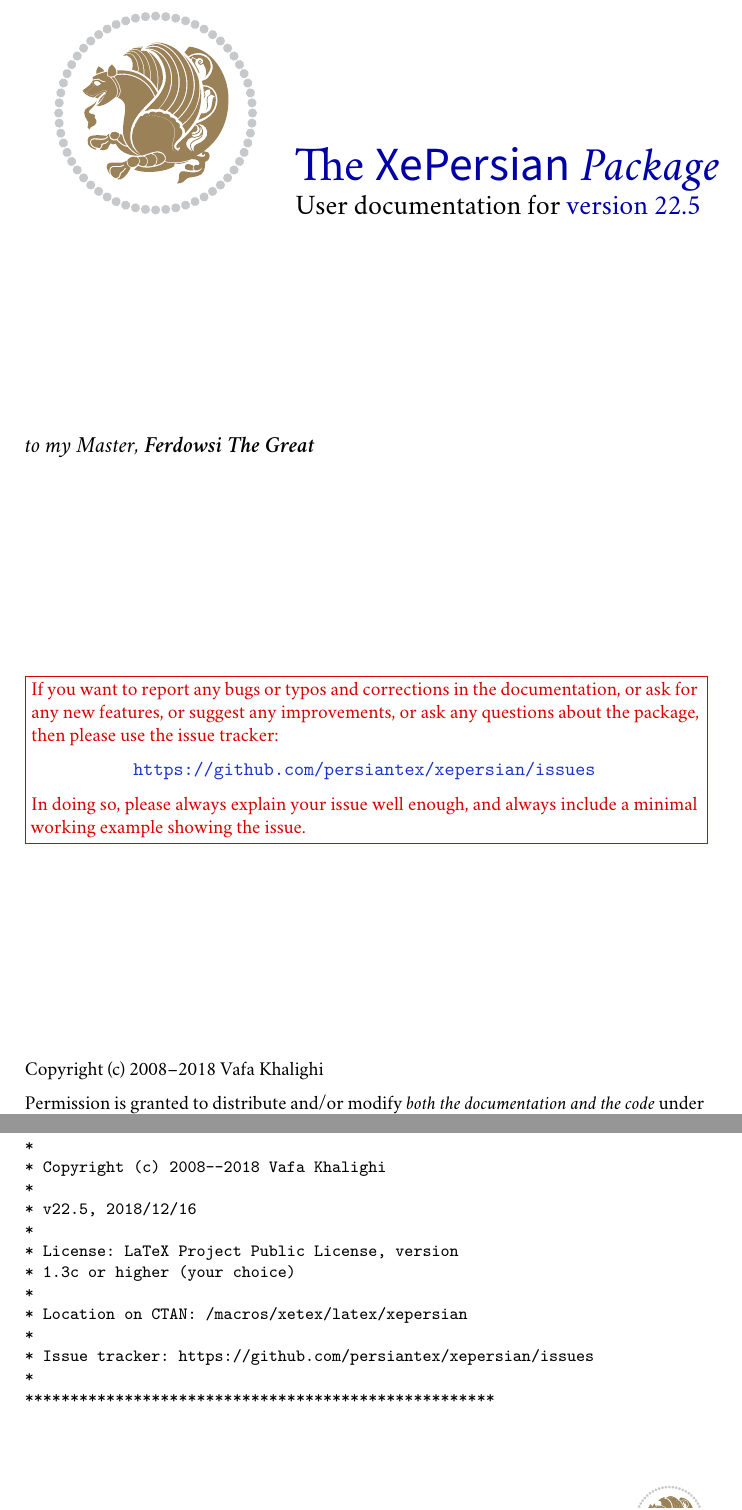
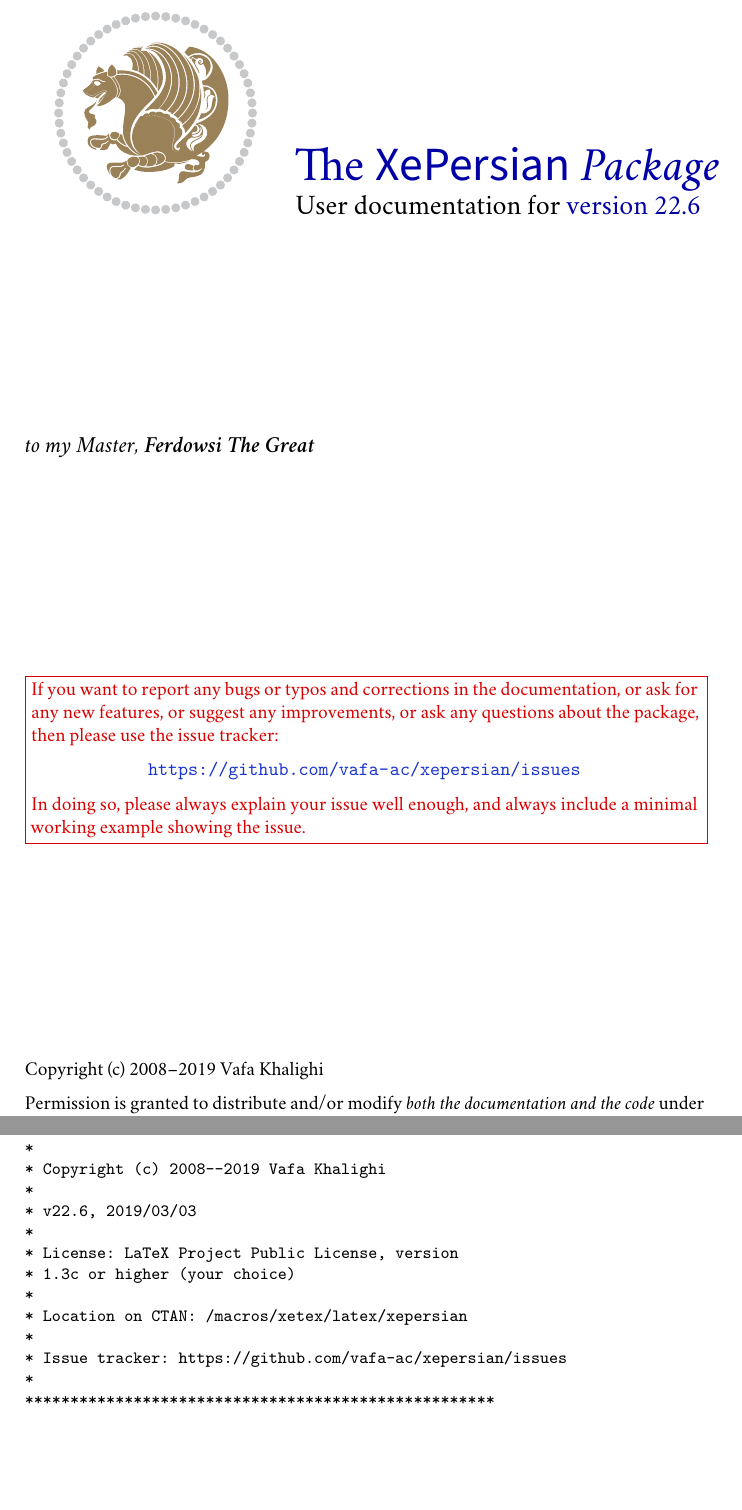
Before and after one commit to bidi-tex/xepersian, a LaTeX document (xepersian-doc.ltx, which reads xepersian-doc-intro.ltx, xepersian-doc-title.ltx): two parts of pages 1 and 4 of 51, joined at a grey line, cut so that both start at the same text, the shorter picture padded with empty space. Compiled offline with XeLaTeX; a missing font is replaced by an installed copy or a similar font.

Commit message:
v2.6 from https://github.com/user-is-inactive-forever/xepersian

```diff
--- a/xepersian-doc-intro.ltx
+++ b/xepersian-doc-intro.ltx
@@ -22,16 +22,16 @@
 * typesetting, using fonts provided in the
 * distribution.
 *
-* Copyright (c) 2008--2018 Vafa Khalighi
+* Copyright (c) 2008--2019 Vafa Khalighi
 *
-* v22.5, 2018/12/16
+* v22.6, 2019/03/03
 *
 * License: LaTeX Project Public License, version
 * 1.3c or higher (your choice)
 *
 * Location on CTAN: /macros/xetex/latex/xepersian
 *
-* Issue tracker: https://github.com/persiantex/xepersian/issues
+* Issue tracker: https://github.com/vafa-ac/xepersian/issues
 *
 ****************************************************
 \end{verbatim}
--- a/xepersian-doc-title.ltx
+++ b/xepersian-doc-title.ltx
@@ -3,7 +3,7 @@
 \begin{document}
  \title{\textcolor{blue!65!black}{\Huge The \textsf{\XePersian} \textit{Package}}\\
 \LARGE Persian for \LaTeXe, using {\XeTeX} engine\\[5pt]
-\large User documentation for \textcolor{blue!65!black}{version 22.5}}
+\large User documentation for \textcolor{blue!65!black}{version 22.6}}
  \author{Vafa Khalighi}
 \setcounter{page}{0}
 \thispagestyle{empty}
@@ -24,7 +24,7 @@
 or ask for any new features, or suggest any improvements, or ask any questions about the package, then please use the issue tracker:
 
 \medskip
-  \centerline{\url{https://github.com/persiantex/xepersian/issues}}
+  \centerline{\url{https://github.com/vafa-ac/xepersian/issues}}
 
 \medskip
 In doing so, please always explain your issue well enough, and always include
@@ -34,7 +34,7 @@
 
 \vskip 0pt plus 3fill
 
-Copyright (c) 2008--2018 Vafa Khalighi
+Copyright (c) 2008--2019 Vafa Khalighi
 
 \medskip
 Permission is granted to distribute and/or modify \emph{both the documentation and the code} under the conditions of the \LaTeX{} Project Public License, either version 1.3c of this license or (at your option) any later version.
--- a/xepersian-doc.ltx
+++ b/xepersian-doc.ltx
@@ -1,7 +1,7 @@
 \documentclass{ltxdoc}
 \input{xepersian-doc-preamble.ltx}
 \hypersetup{%
-  pdftitle={User documentation for version 22.5 of the XePersian
+  pdftitle={User documentation for version 22.6 of the XePersian
                 package}%
 }
 \begin{document}
```
Also changed, not shown: xepersian-doc-title.ltx (2 more changed lines), 1 other file.
